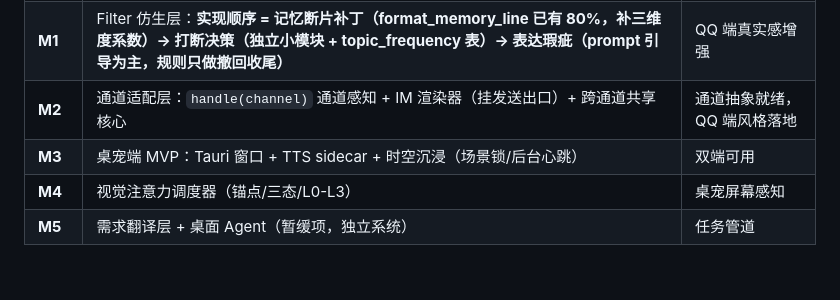
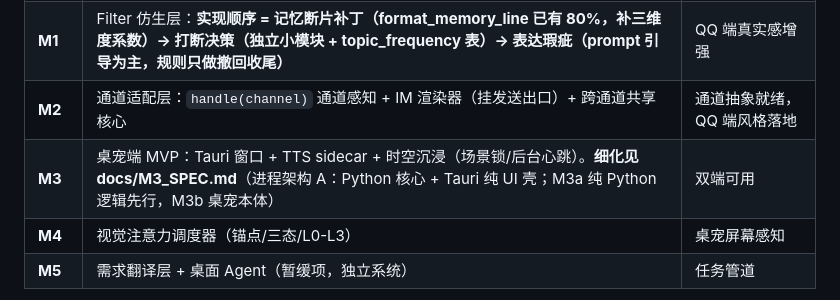
Before and after one commit to KamisugiMizuki/veranima-companion, a Markdown page: docs/DESIGN.md, the part around the change. Drawn GitHub-style; blank space fills up the shorter version.

Commit message:
docs: M3 专项细化——进程架构 A + M3a 纯 Python 逻辑 + M3b 桌宠本体
- docs/M3_SPEC.md：进程架构（Python 核心+WS+Tauri 纯 UI 壳）、通信协议表、
  时空沉浸引擎细化（场景状态机/心跳/仲裁最小版）、通道互斥、无缝衔接、
  TTS 链路、在场检测器、M3 验收清单
- DESIGN.md 里程碑 M3 行加指针

```diff
--- a/docs/DESIGN.md
+++ b/docs/DESIGN.md
@@ -332,7 +332,7 @@ QQ 里是「打字利落但有温度的朋友」，桌宠里是「坐在旁边
 | **M0** | 仓库初始化 + 设计文档 + 从 object_design 拷贝可复用模块 | 可跑通的单端（QQ）基础 |
 | **M1** | Filter 仿生层：**实现顺序 = 记忆断片补丁（format_memory_line 已有 80%，补三维度系数）→ 打断决策（独立小模块 + topic_frequency 表）→ 表达瑕疵（prompt 引导为主，规则只做撤回收尾）** | QQ 端真实感增强 |
 | **M2** | 通道适配层：`handle(channel)` 通道感知 + IM 渲染器（挂发送出口）+ 跨通道共享核心 | 通道抽象就绪，QQ 端风格落地 |
-| **M3** | 桌宠端 MVP：Tauri 窗口 + TTS sidecar + 时空沉浸（场景锁/后台心跳） | 双端可用 |
+| **M3** | 桌宠端 MVP：Tauri 窗口 + TTS sidecar + 时空沉浸（场景锁/后台心跳）。**细化见 docs/M3_SPEC.md**（进程架构 A：Python 核心 + Tauri 纯 UI 壳；M3a 纯 Python 逻辑先行，M3b 桌宠本体） | 双端可用 |
 | **M4** | 视觉注意力调度器（锚点/三态/L0-L3） | 桌宠屏幕感知 |
 | **M5** | 需求翻译层 + 桌面 Agent（暂缓项，独立系统） | 任务管道 |
 
```
Also changed, not shown: docs/M3_SPEC.md (added, +122 -0 lines).
